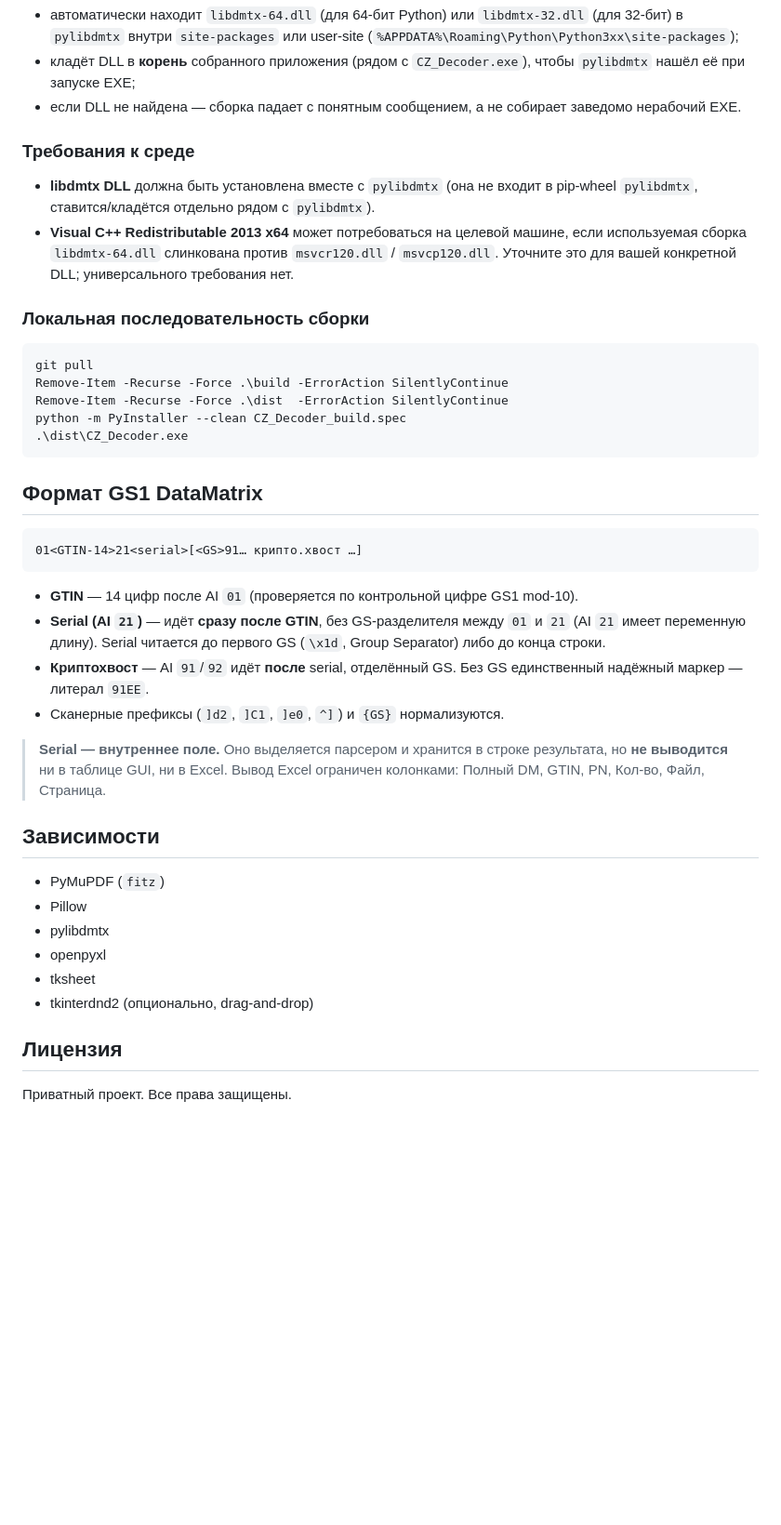
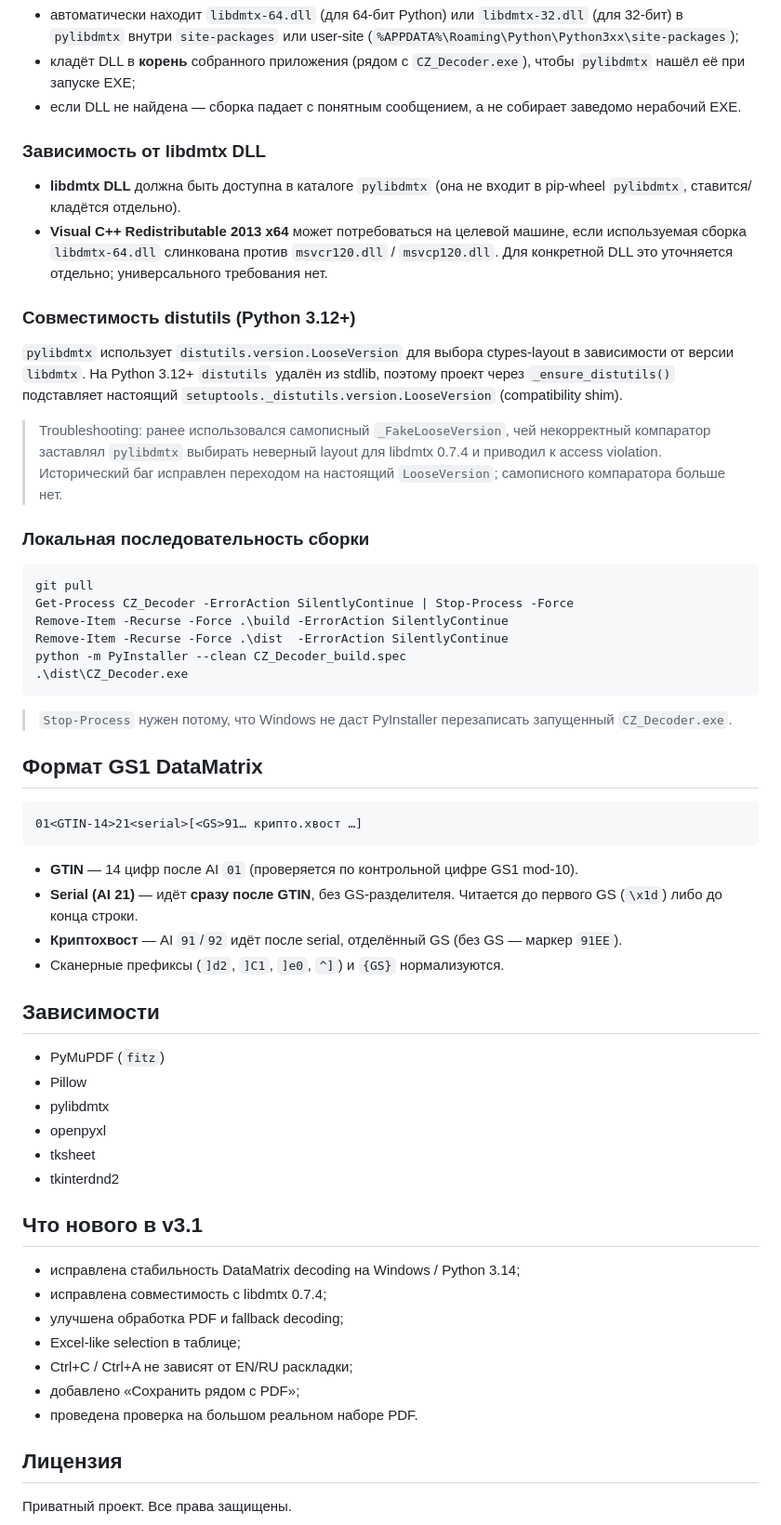
Before and after one commit to AlexSapronov/cz-pdf-decoder, a Markdown page: README.md, the part around one of its changes. Shown at 93% size. Drawn GitHub-style; blank space fills up the shorter version.

````diff
--- a/README.md
+++ b/README.md
@@ -74,24 +126,40 @@ python -m PyInstaller --clean CZ_Decoder_build.spec
 - если DLL не найдена — сборка падает с понятным сообщением, а не собирает
   заведомо нерабочий EXE.
 
-### Требования к среде
+### Зависимость от libdmtx DLL
 
-- **libdmtx DLL** должна быть установлена вместе с `pylibdmtx` (она не входит
-  в pip-wheel `pylibdmtx`, ставится/кладётся отдельно рядом с `pylibdmtx`).
+- **libdmtx DLL** должна быть доступна в каталоге `pylibdmtx` (она не входит
+  в pip-wheel `pylibdmtx`, ставится/кладётся отдельно).
 - **Visual C++ Redistributable 2013 x64** может потребоваться на целевой
   машине, если используемая сборка `libdmtx-64.dll` слинкована против
-  `msvcr120.dll` / `msvcp120.dll`. Уточните это для вашей конкретной DLL;
+  `msvcr120.dll` / `msvcp120.dll`. Для конкретной DLL это уточняется отдельно;
   универсального требования нет.
+
+### Совместимость distutils (Python 3.12+)
+
+`pylibdmtx` использует `distutils.version.LooseVersion` для выбора ctypes-layout
+в зависимости от версии `libdmtx`. На Python 3.12+ `distutils` удалён из
+stdlib, поэтому проект через `_ensure_distutils()` подставляет настоящий
+`setuptools._distutils.version.LooseVersion` (compatibility shim).
+
+> Troubleshooting: ранее использовался самописный `_FakeLooseVersion`, чей
+> некорректный компаратор заставлял `pylibdmtx` выбирать неверный layout для
+> libdmtx 0.7.4 и приводил к access violation. Исторический баг исправлен
+> переходом на настоящий `LooseVersion`; самописного компаратора больше нет.
 
 ### Локальная последовательность сборки
 
 ```powershell
 git pull
+Get-Process CZ_Decoder -ErrorAction SilentlyContinue | Stop-Process -Force
 Remove-Item -Recurse -Force .\build -ErrorAction SilentlyContinue
 Remove-Item -Recurse -Force .\dist  -ErrorAction SilentlyContinue
 python -m PyInstaller --clean CZ_Decoder_build.spec
 .\dist\CZ_Decoder.exe
 ```
+
+> `Stop-Process` нужен потому, что Windows не даст PyInstaller перезаписать
+> запущенный `CZ_Decoder.exe`.
 
 ## Формат GS1 DataMatrix
 
@@ -100,16 +168,11 @@ python -m PyInstaller --clean CZ_Decoder_build.spec
 ```
 
 - **GTIN** — 14 цифр после AI `01` (проверяется по контрольной цифре GS1 mod-10).
-- **Serial (AI `21`)** — идёт **сразу после GTIN**, без GS-разделителя между
-  `01` и `21` (AI `21` имеет переменную длину). Serial читается до первого
-  GS (`\x1d`, Group Separator) либо до конца строки.
-- **Криптохвост** — AI `91`/`92` идёт **после** serial, отделённый GS. Без GS
-  единственный надёжный маркер — литерал `91EE`.
+- **Serial (AI 21)** — идёт **сразу после GTIN**, без GS-разделителя. Читается
+  до первого GS (`\x1d`) либо до конца строки.
+- **Криптохвост** — AI `91`/`92` идёт после serial, отделённый GS (без GS —
+  маркер `91EE`).
 - Сканерные префиксы (`]d2`, `]C1`, `]e0`, `^]`) и `{GS}` нормализуются.
-
-> **Serial — внутреннее поле.** Оно выделяется парсером и хранится в строке
-> результата, но **не выводится** ни в таблице GUI, ни в Excel. Вывод Excel
-> ограничен колонками: Полный DM, GTIN, PN, Кол-во, Файл, Страница.
 
 ## Зависимости
 
@@ -118,7 +181,17 @@ python -m PyInstaller --clean CZ_Decoder_build.spec
 - pylibdmtx
 - openpyxl
 - tksheet
-- tkinterdnd2 (опционально, drag-and-drop)
+- tkinterdnd2
+
+## Что нового в v3.1
+
+- исправлена стабильность DataMatrix decoding на Windows / Python 3.14;
+- исправлена совместимость с libdmtx 0.7.4;
+- улучшена обработка PDF и fallback decoding;
+- Excel-like selection в таблице;
+- Ctrl+C / Ctrl+A не зависят от EN/RU раскладки;
+- добавлено «Сохранить рядом с PDF»;
+- проведена проверка на большом реальном наборе PDF.
 
 ## Лицензия
 
````
Also changed, not shown: other parts of README.md (+73 -21 lines).
